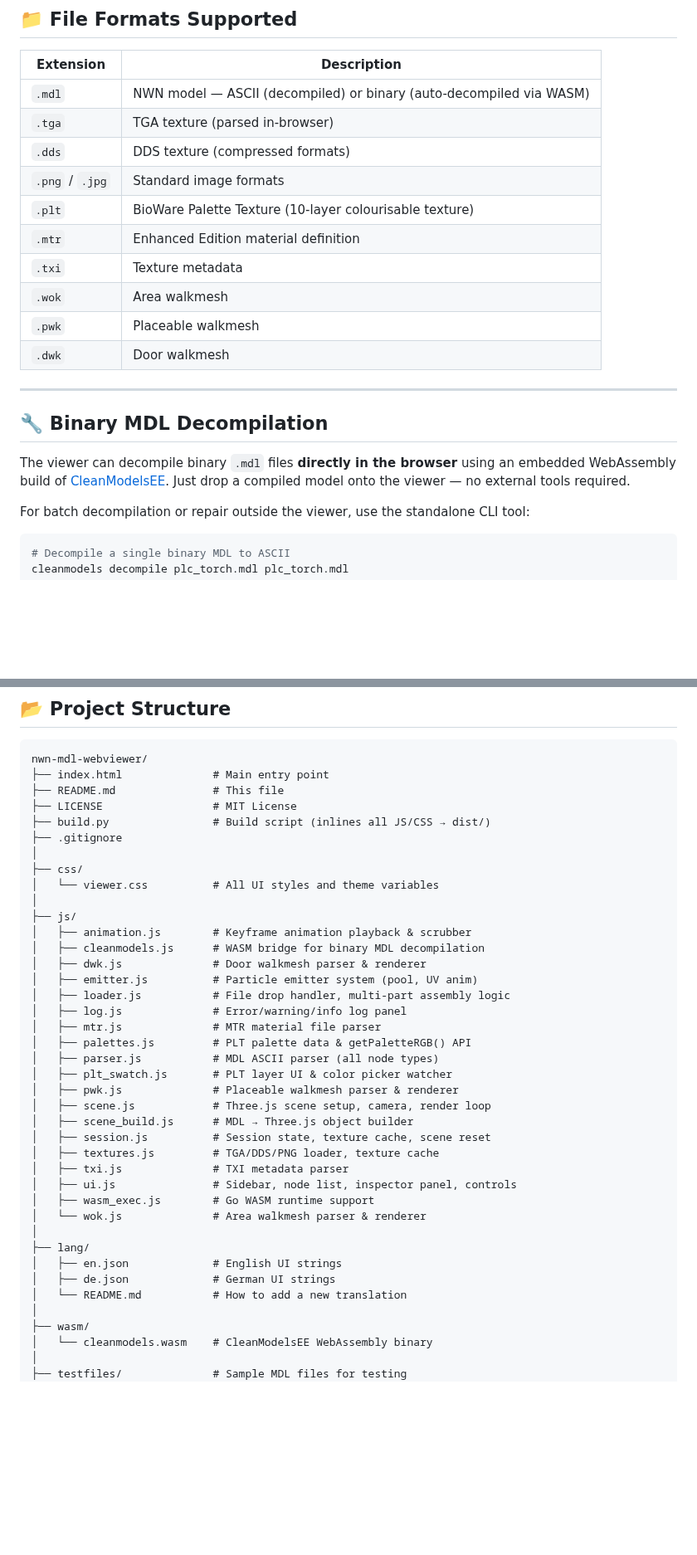
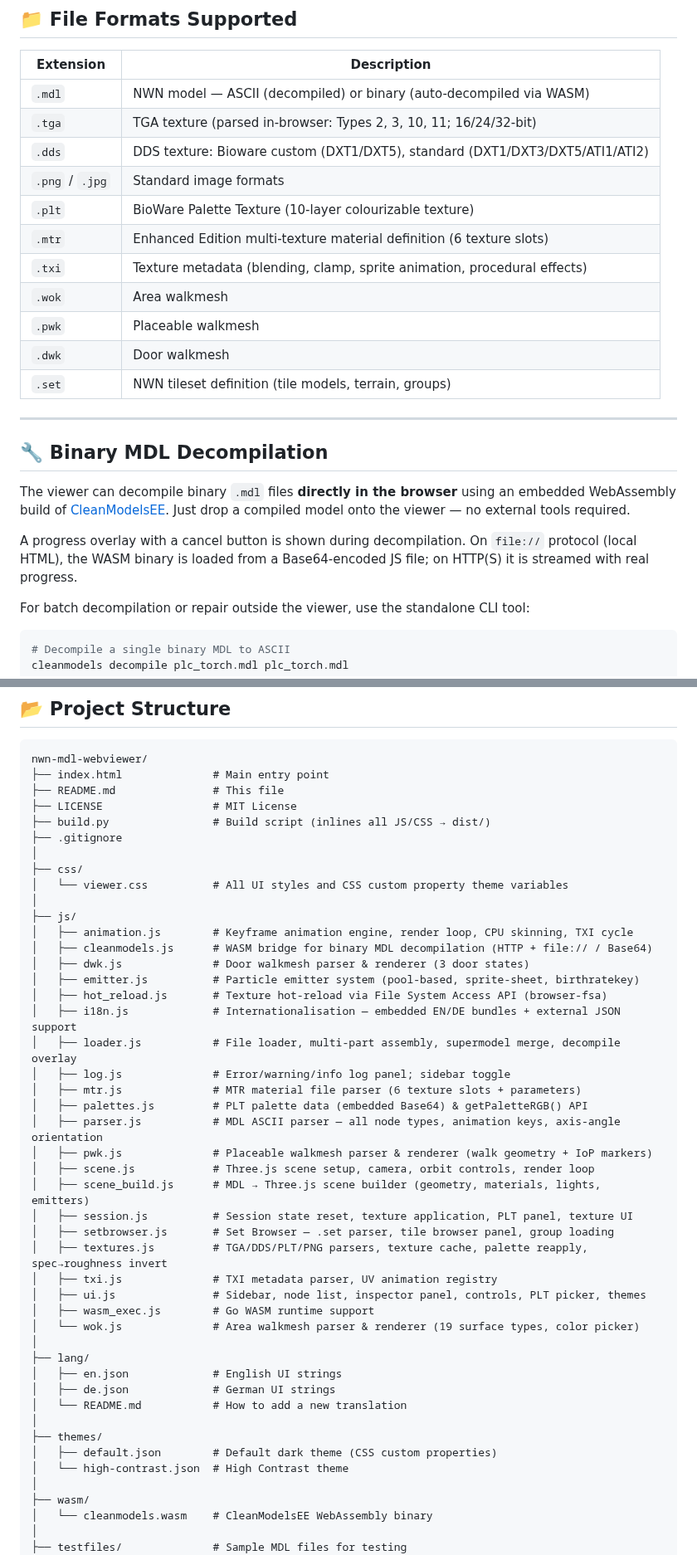
Before and after one commit to dunahan/nwn_mdl_webviewer, a Markdown page: README.md, 2 parts joined by grey strips. Shown at 83% size. Rendered like a GitHub page; blank space fills up the shorter version.

Commit message:
Update repo README.md
to reflect the current status of the project.

```diff
--- a/README.md
+++ b/README.md
@@ -131,15 +153,16 @@ xdg-open index.html      # Linux
 | Extension | Description |
 |-----------|-------------|
 | `.mdl` | NWN model — ASCII (decompiled) or binary (auto-decompiled via WASM) |
-| `.tga` | TGA texture (parsed in-browser) |
-| `.dds` | DDS texture (compressed formats) |
+| `.tga` | TGA texture (parsed in-browser: Types 2, 3, 10, 11; 16/24/32-bit) |
+| `.dds` | DDS texture: Bioware custom (DXT1/DXT5), standard (DXT1/DXT3/DXT5/ATI1/ATI2) |
 | `.png` / `.jpg` | Standard image formats |
-| `.plt` | BioWare Palette Texture (10-layer colourisable texture) |
-| `.mtr` | Enhanced Edition material definition |
-| `.txi` | Texture metadata |
+| `.plt` | BioWare Palette Texture (10-layer colourizable texture) |
+| `.mtr` | Enhanced Edition multi-texture material definition (6 texture slots) |
+| `.txi` | Texture metadata (blending, clamp, sprite animation, procedural effects) |
 | `.wok` | Area walkmesh |
 | `.pwk` | Placeable walkmesh |
 | `.dwk` | Door walkmesh |
+| `.set` | NWN tileset definition (tile models, terrain, groups) |
 
 ---
 
@@ -147,6 +170,8 @@ xdg-open index.html      # Linux
 
 The viewer can decompile binary `.mdl` files **directly in the browser** using an embedded WebAssembly build of [CleanModelsEE](https://github.com/plenarius/cleanmodels/tree/v4-go-rewrite).
 Just drop a compiled model onto the viewer — no external tools required.
+
+A progress overlay with a cancel button is shown during decompilation. On `file://` protocol (local HTML), the WASM binary is loaded from a Base64-encoded JS file; on HTTP(S) it is streamed with real progress.
 
 For batch decompilation or repair outside the viewer, use the standalone CLI tool:
 
@@ -181,33 +206,39 @@ nwn-mdl-webviewer/
 ├── .gitignore
 │
 ├── css/
-│   └── viewer.css          # All UI styles and theme variables
+│   └── viewer.css          # All UI styles and CSS custom property theme variables
 │
 ├── js/
-│   ├── animation.js        # Keyframe animation playback & scrubber
-│   ├── cleanmodels.js      # WASM bridge for binary MDL decompilation
-│   ├── dwk.js              # Door walkmesh parser & renderer
-│   ├── emitter.js          # Particle emitter system (pool, UV anim)
-│   ├── loader.js           # File drop handler, multi-part assembly logic
-│   ├── log.js              # Error/warning/info log panel
-│   ├── mtr.js              # MTR material file parser
-│   ├── palettes.js         # PLT palette data & getPaletteRGB() API
-│   ├── parser.js           # MDL ASCII parser (all node types)
-│   ├── plt_swatch.js       # PLT layer UI & color picker watcher
-│   ├── pwk.js              # Placeable walkmesh parser & renderer
-│   ├── scene.js            # Three.js scene setup, camera, render loop
-│   ├── scene_build.js      # MDL → Three.js object builder
-│   ├── session.js          # Session state, texture cache, scene reset
-│   ├── textures.js         # TGA/DDS/PNG loader, texture cache
-│   ├── txi.js              # TXI metadata parser
-│   ├── ui.js               # Sidebar, node list, inspector panel, controls
+│   ├── animation.js        # Keyframe animation engine, render loop, CPU skinning, TXI cycle
+│   ├── cleanmodels.js      # WASM bridge for binary MDL decompilation (HTTP + file:// / Base64)
+│   ├── dwk.js              # Door walkmesh parser & renderer (3 door states)
+│   ├── emitter.js          # Particle emitter system (pool-based, sprite-sheet, birthratekey)
+│   ├── hot_reload.js       # Texture hot-reload via File System Access API (browser-fsa)
+│   ├── i18n.js             # Internationalisation — embedded EN/DE bundles + external JSON support
+│   ├── loader.js           # File loader, multi-part assembly, supermodel merge, decompile overlay
+│   ├── log.js              # Error/warning/info log panel; sidebar toggle
+│   ├── mtr.js              # MTR material file parser (6 texture slots + parameters)
+│   ├── palettes.js         # PLT palette data (embedded Base64) & getPaletteRGB() API
+│   ├── parser.js           # MDL ASCII parser — all node types, animation keys, axis-angle orientation
+│   ├── pwk.js              # Placeable walkmesh parser & renderer (walk geometry + IoP markers)
+│   ├── scene.js            # Three.js scene setup, camera, orbit controls, render loop
+│   ├── scene_build.js      # MDL → Three.js scene builder (geometry, materials, lights, emitters)
+│   ├── session.js          # Session state reset, texture application, PLT panel, texture UI
+│   ├── setbrowser.js       # Set Browser — .set parser, tile browser panel, group loading
+│   ├── textures.js         # TGA/DDS/PLT/PNG parsers, texture cache, palette reapply, spec→roughness invert
+│   ├── txi.js              # TXI metadata parser, UV animation registry
+│   ├── ui.js               # Sidebar, node list, inspector panel, controls, PLT picker, themes
 │   ├── wasm_exec.js        # Go WASM runtime support
-│   └── wok.js              # Area walkmesh parser & renderer
+│   └── wok.js              # Area walkmesh parser & renderer (19 surface types, color picker)
 │
 ├── lang/
 │   ├── en.json             # English UI strings
 │   ├── de.json             # German UI strings
 │   └── README.md           # How to add a new translation
+│
+├── themes/
+│   ├── default.json        # Default dark theme (CSS custom properties)
+│   └── high-contrast.json  # High Contrast theme
 │
 ├── wasm/
 │   └── cleanmodels.wasm    # CleanModelsEE WebAssembly binary
```
Also changed, not shown: other parts of README.md (+60 -30 lines).
